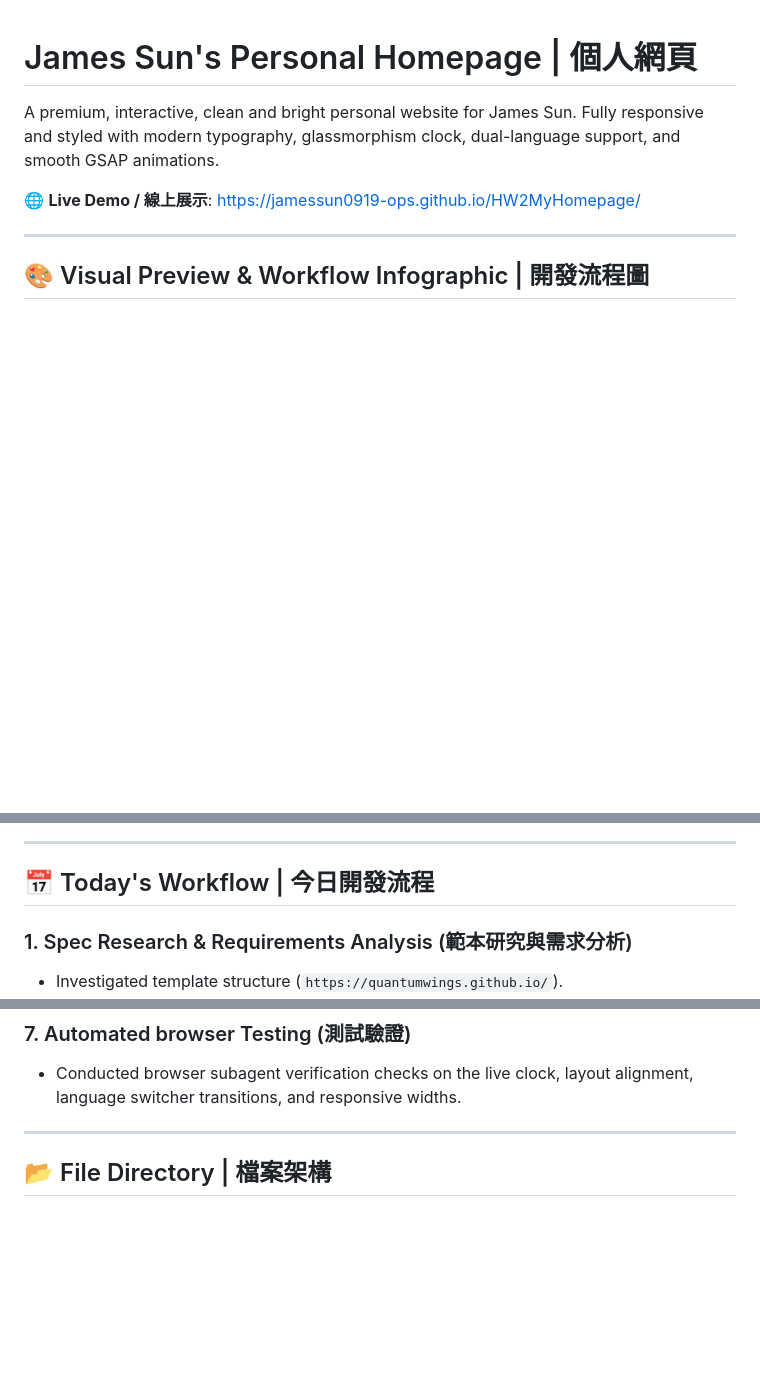
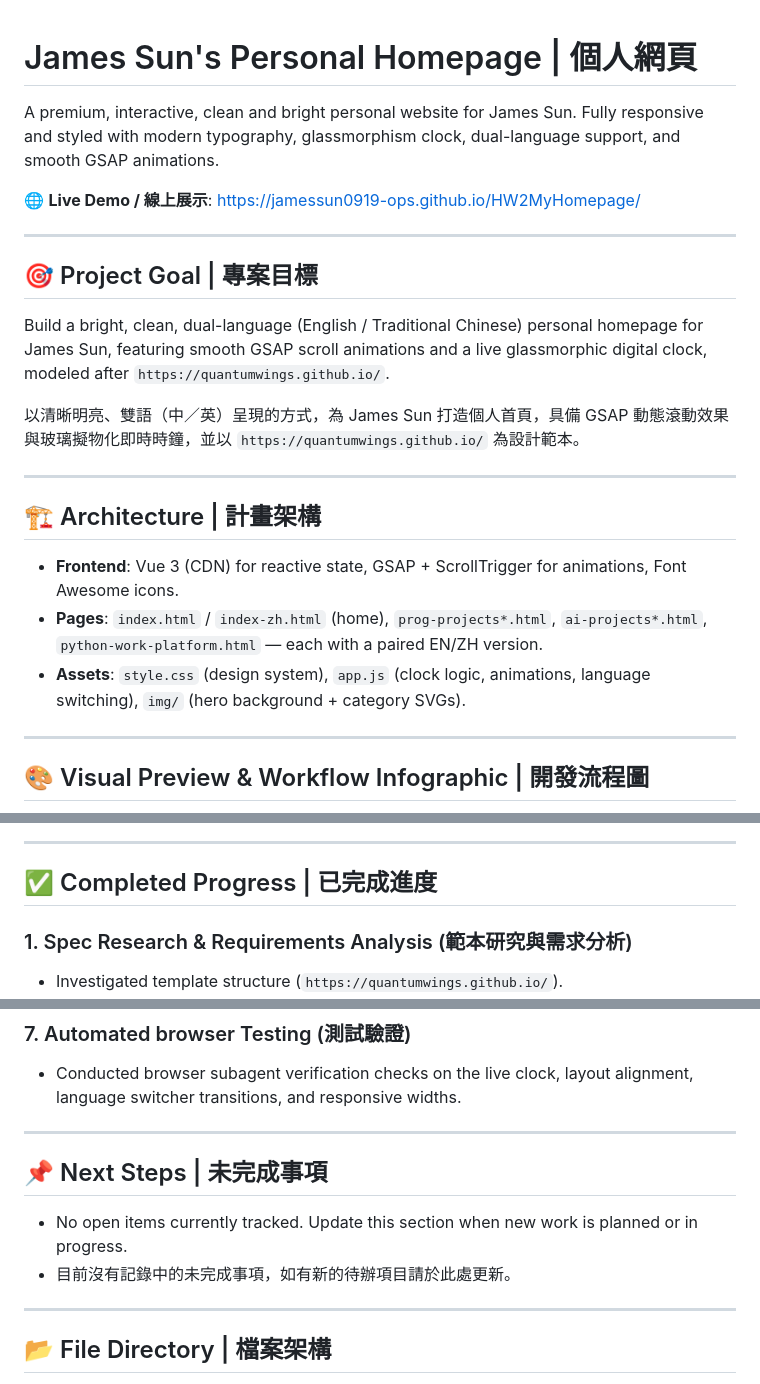
Before and after one commit to jamessun0919-ops/HW2MyHomepage, a Markdown page: README.md, 3 parts joined by grey strips. Rendered like a GitHub page; blank space fills up the shorter version.

Commit message:
Add CLAUDE.md project rules and restructure README per required section order
Co-Authored-By: Claude Sonnet 5 <noreply@anthropic.com>

```diff
--- a/README.md
+++ b/README.md
@@ -3,6 +3,22 @@
 A premium, interactive, clean and bright personal website for James Sun. Fully responsive and styled with modern typography, glassmorphism clock, dual-language support, and smooth GSAP animations.
 
 🌐 **Live Demo / 線上展示**: [https://jamessun0919-ops.github.io/HW2MyHomepage/](https://jamessun0919-ops.github.io/HW2MyHomepage/)
+
+---
+
+## 🎯 Project Goal | 專案目標
+
+Build a bright, clean, dual-language (English / Traditional Chinese) personal homepage for James Sun, featuring smooth GSAP scroll animations and a live glassmorphic digital clock, modeled after `https://quantumwings.github.io/`.
+
+以清晰明亮、雙語（中／英）呈現的方式，為 James Sun 打造個人首頁，具備 GSAP 動態滾動效果與玻璃擬物化即時時鐘，並以 `https://quantumwings.github.io/` 為設計範本。
+
+---
+
+## 🏗️ Architecture | 計畫架構
+
+- **Frontend**: Vue 3 (CDN) for reactive state, GSAP + ScrollTrigger for animations, Font Awesome icons.
+- **Pages**: `index.html` / `index-zh.html` (home), `prog-projects*.html`, `ai-projects*.html`, `python-work-platform.html` — each with a paired EN/ZH version.
+- **Assets**: `style.css` (design system), `app.js` (clock logic, animations, language switching), `img/` (hero background + category SVGs).
 
 ---
 
@@ -12,7 +28,7 @@ A premium, interactive, clean and bright personal website for James Sun. Fully r
 
 ---
 
-## 📅 Today's Workflow | 今日開發流程
+## ✅ Completed Progress | 已完成進度
 
 ### 1. Spec Research & Requirements Analysis (範本研究與需求分析)
 - Investigated template structure (`https://quantumwings.github.io/`).
@@ -39,6 +55,13 @@ A premium, interactive, clean and bright personal website for James Sun. Fully r
 
 ### 7. Automated browser Testing (測試驗證)
 - Conducted browser subagent verification checks on the live clock, layout alignment, language switcher transitions, and responsive widths.
+
+---
+
+## 📌 Next Steps | 未完成事項
+
+- No open items currently tracked. Update this section when new work is planned or in progress.
+- 目前沒有記錄中的未完成事項，如有新的待辦項目請於此處更新。
 
 ---
 
```
Also changed, not shown: CLAUDE.md (added, +89 -0 lines).
